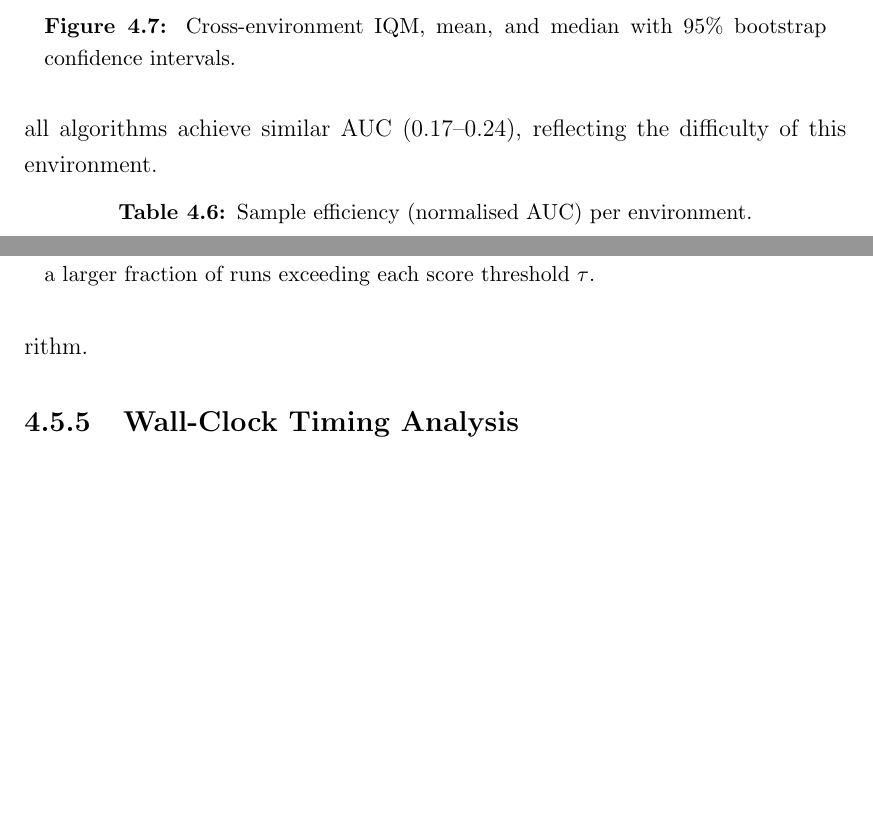
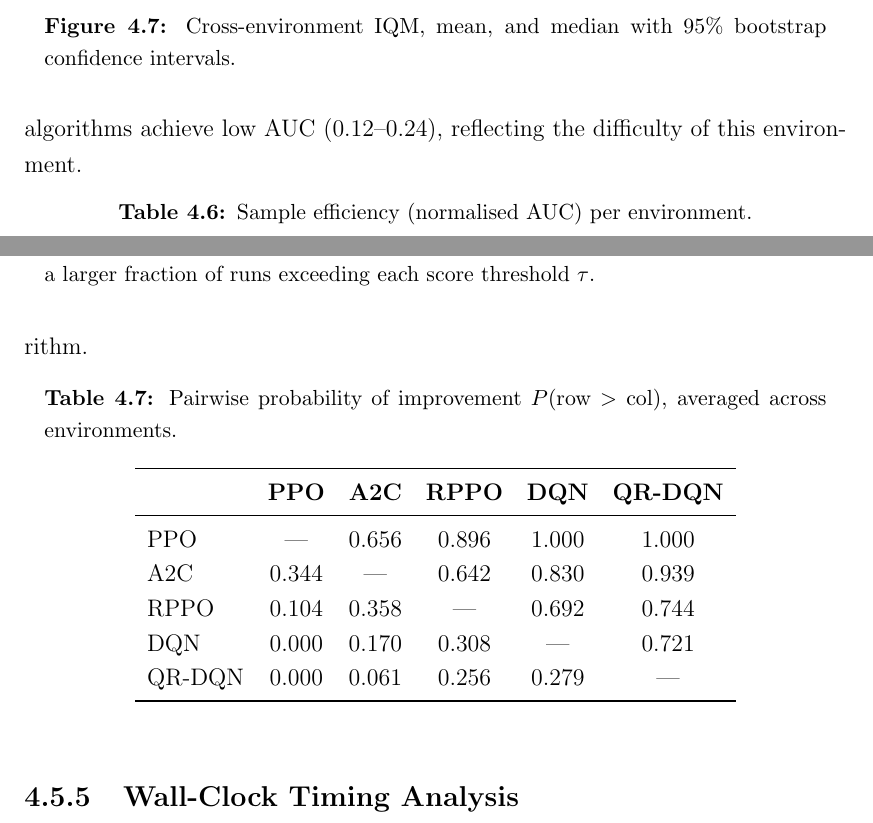
Before and after one commit to MykolaVaskevych/paper_overleaf, a LaTeX thesis (main.tex, which reads 4_exp1_classic_control/chapter.tex): two parts of pages 77 and 78 of 133, joined at a grey line, cut so that both start at the same text, the shorter picture padded with empty space. Compiled offline with pdfLaTeX.

```diff
--- a/4_exp1_classic_control/chapter.tex
+++ b/4_exp1_classic_control/chapter.tex
@@ -500,7 +500,7 @@
 
 Table~\ref{tab:sample-eff} reports the normalised AUC values. PPO achieves
 the highest sample efficiency on CartPole ($0.910$) and Acrobot ($0.853$).
-On LunarLander, all algorithms achieve similar AUC ($0.17$--$0.24$),
+On LunarLander, all algorithms achieve low AUC ($0.12$--$0.24$),
 reflecting the difficulty of this environment.
 
 \begin{table}[htbp!]
@@ -527,24 +527,24 @@
 Table~\ref{tab:poi} and Figure~\ref{fig:poi} report the pairwise probability of improvement $P(A > B)$, averaged across environments. PPO has $P > 0.89$ against every other algorithm.
 
 
-% \begin{table}[htbp!]
-% \centering
-% \caption{Pairwise probability of improvement $P(\text{row} > \text{col})$,
-%          averaged across environments.}
-% \label{tab:poi}
-% \begin{tabular}{lccccc}
-% \toprule
-%          & \textbf{PPO} & \textbf{A2C} & \textbf{RPPO}
-%          & \textbf{DQN} & \textbf{QR-DQN} \\
-% \midrule
-% PPO    & ---   & 0.656 & 0.896 & 1.000 & 1.000 \\
-% A2C    & 0.344 & ---   & 0.642 & 0.830 & 0.939 \\
-% RPPO   & 0.104 & 0.358 & ---   & 0.692 & 0.744 \\
-% DQN    & 0.000 & 0.170 & 0.308 & ---   & 0.721 \\
-% QR-DQN & 0.000 & 0.061 & 0.256 & 0.279 & ---   \\
-% \bottomrule
-% \end{tabular}
-% \end{table}
+\begin{table}[htbp!]
+\centering
+\caption{Pairwise probability of improvement $P(\text{row} > \text{col})$,
+         averaged across environments.}
+\label{tab:poi}
+\begin{tabular}{lccccc}
+\toprule
+         & \textbf{PPO} & \textbf{A2C} & \textbf{RPPO}
+         & \textbf{DQN} & \textbf{QR-DQN} \\
+\midrule
+PPO    & ---   & 0.656 & 0.896 & 1.000 & 1.000 \\
+A2C    & 0.344 & ---   & 0.642 & 0.830 & 0.939 \\
+RPPO   & 0.104 & 0.358 & ---   & 0.692 & 0.744 \\
+DQN    & 0.000 & 0.170 & 0.308 & ---   & 0.721 \\
+QR-DQN & 0.000 & 0.061 & 0.256 & 0.279 & ---   \\
+\bottomrule
+\end{tabular}
+\end{table}
 
 \begin{figure}[htbp!]
   \centering
```
Also changed, not shown: 5_exp2_atari/assets/sample_efficiency_breakout.png, 5_exp2_atari/assets/sample_efficiency_pong.png.
